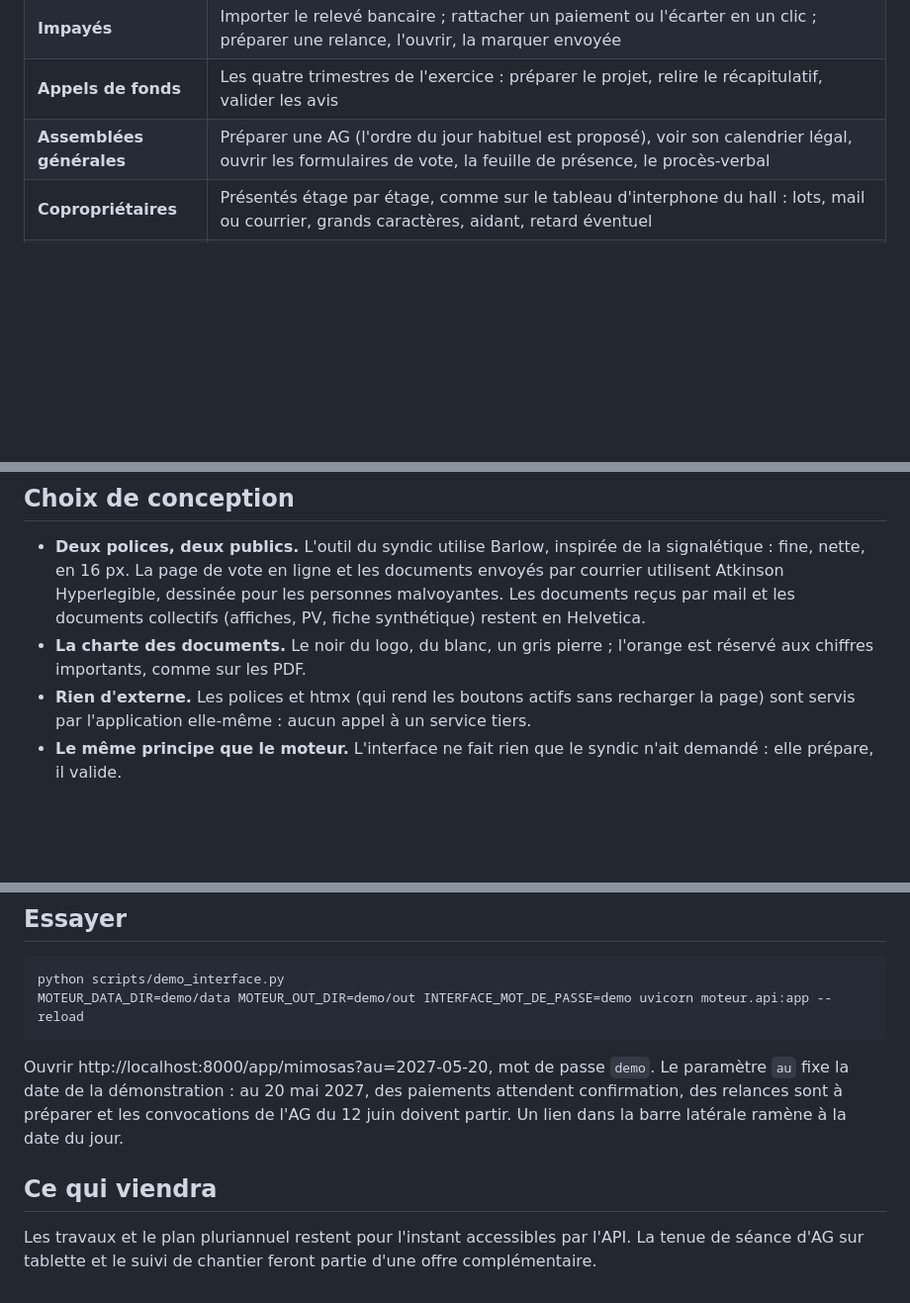
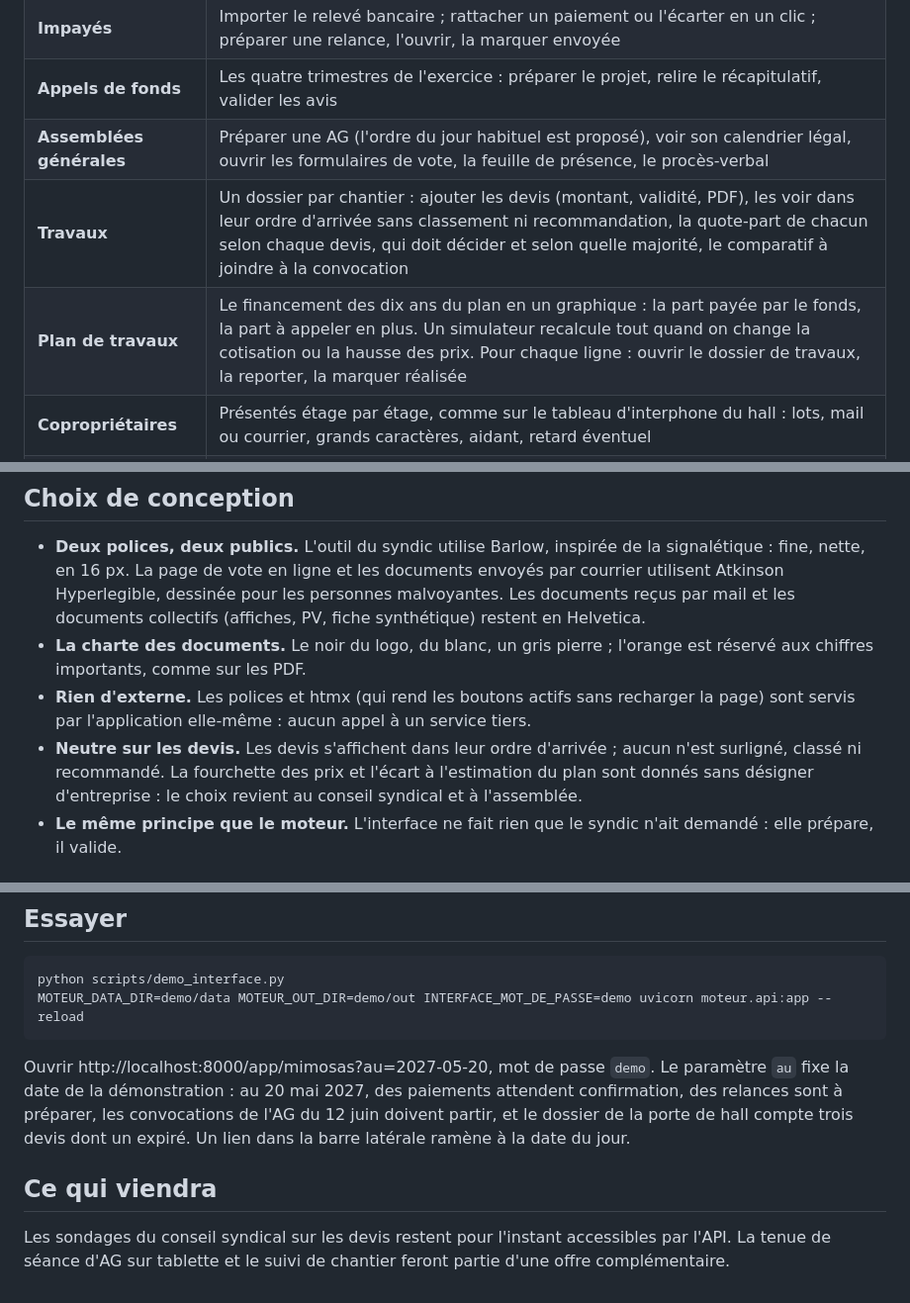
Before and after one commit to valrqr/KoPro, a Markdown page: docs/interface.md, 3 parts joined by grey strips. Shown at 99% size. Rendered like a GitHub page; blank space fills up the shorter version.

````diff
--- a/docs/interface.md
+++ b/docs/interface.md
@@ -14,6 +14,8 @@ Le moteur sert aussi une interface web, à l'adresse `/app`. Pas d'application
 | **Impayés** | Importer le relevé bancaire ; rattacher un paiement ou l'écarter en un clic ; préparer une relance, l'ouvrir, la marquer envoyée |
 | **Appels de fonds** | Les quatre trimestres de l'exercice : préparer le projet, relire le récapitulatif, valider les avis |
 | **Assemblées générales** | Préparer une AG (l'ordre du jour habituel est proposé), voir son calendrier légal, ouvrir les formulaires de vote, la feuille de présence, le procès-verbal |
+| **Travaux** | Un dossier par chantier : ajouter les devis (montant, validité, PDF), les voir dans leur ordre d'arrivée sans classement ni recommandation, la quote-part de chacun selon chaque devis, qui doit décider et selon quelle majorité, le comparatif à joindre à la convocation |
+| **Plan de travaux** | Le financement des dix ans du plan en un graphique : la part payée par le fonds, la part à appeler en plus. Un simulateur recalcule tout quand on change la cotisation ou la hausse des prix. Pour chaque ligne : ouvrir le dossier de travaux, la reporter, la marquer réalisée |
 | **Copropriétaires** | Présentés étage par étage, comme sur le tableau d'interphone du hall : lots, mail ou courrier, grands caractères, aidant, retard éventuel |
 | **Documents** | Affiche du hall, fiche synthétique, plan de travaux, packs de bienvenue, dossier de vente, déclarations de meublés de tourisme |
 
@@ -24,6 +28,7 @@ Le moteur sert aussi une interface web, à l'adresse `/app`. Pas d'application
 - **Deux polices, deux publics.** L'outil du syndic utilise Barlow, inspirée de la signalétique : fine, nette, en 16 px. La page de vote en ligne et les documents envoyés par courrier utilisent Atkinson Hyperlegible, dessinée pour les personnes malvoyantes. Les documents reçus par mail et les documents collectifs (affiches, PV, fiche synthétique) restent en Helvetica.
 - **La charte des documents.** Le noir du logo, du blanc, un gris pierre ; l'orange est réservé aux chiffres importants, comme sur les PDF.
 - **Rien d'externe.** Les polices et htmx (qui rend les boutons actifs sans recharger la page) sont servis par l'application elle-même : aucun appel à un service tiers.
+- **Neutre sur les devis.** Les devis s'affichent dans leur ordre d'arrivée ; aucun n'est surligné, classé ni recommandé. La fourchette des prix et l'écart à l'estimation du plan sont donnés sans désigner d'entreprise : le choix revient au conseil syndical et à l'assemblée.
 - **Le même principe que le moteur.** L'interface ne fait rien que le syndic n'ait demandé : elle prépare, il valide.
 
 ## Connexion et sécurité
@@ -43,8 +48,8 @@ python scripts/demo_interface.py
 MOTEUR_DATA_DIR=demo/data MOTEUR_OUT_DIR=demo/out INTERFACE_MOT_DE_PASSE=demo uvicorn moteur.api:app --reload
 ```
 
-Ouvrir http://localhost:8000/app/mimosas?au=2027-05-20, mot de passe `demo`. Le paramètre `au` fixe la date de la démonstration : au 20 mai 2027, des paiements attendent confirmation, des relances sont à préparer et les convocations de l'AG du 12 juin doivent partir. Un lien dans la barre latérale ramène à la date du jour.
+Ouvrir http://localhost:8000/app/mimosas?au=2027-05-20, mot de passe `demo`. Le paramètre `au` fixe la date de la démonstration : au 20 mai 2027, des paiements attendent confirmation, des relances sont à préparer, les convocations de l'AG du 12 juin doivent partir, et le dossier de la porte de hall compte trois devis dont un expiré. Un lien dans la barre latérale ramène à la date du jour.
 
 ## Ce qui viendra
 
-Les travaux et le plan pluriannuel restent pour l'instant accessibles par l'API. La tenue de séance d'AG sur tablette et le suivi de chantier feront partie d'une offre complémentaire.
+Les sondages du conseil syndical sur les devis restent pour l'instant accessibles par l'API. La tenue de séance d'AG sur tablette et le suivi de chantier feront partie d'une offre complémentaire.
````
Also changed, not shown: other parts of docs/interface.md (+2 -0 lines), README.md (+1 -1 lines), docs/apercu_plan_interface.png (added), 9 other files.
